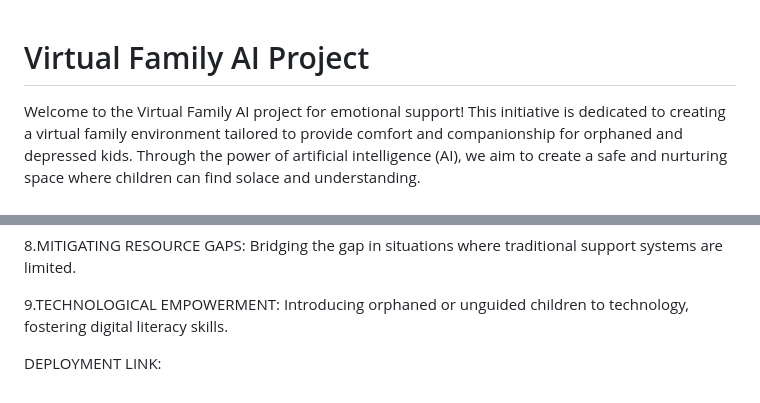
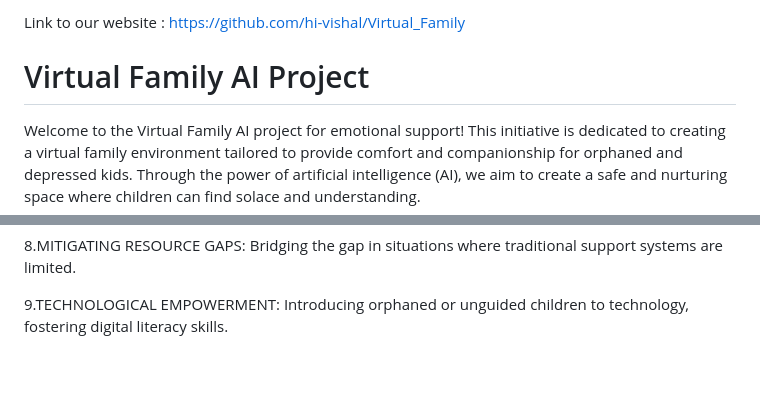
Before and after one commit to hi-vishal/Virtual_Family, a Markdown page: README.md, 2 parts joined by grey strips. Rendered like a GitHub page; blank space fills up the shorter version.

Commit message:
Update README.md
added deployment link

```diff
--- a/README.md
+++ b/README.md
@@ -1,3 +1,5 @@
+Link to our website : https://github.com/hi-vishal/Virtual_Family
+
 # Virtual Family AI Project
 
 Welcome to the Virtual Family AI project for emotional support! This initiative is dedicated to creating a virtual family environment tailored to provide comfort and companionship for orphaned and depressed kids. Through the power of artificial intelligence (AI), we aim to create a safe and nurturing space where children can find solace and understanding.
@@ -70,6 +72,3 @@ FUTURE TECH CHALLENGES:
 8.MITIGATING RESOURCE GAPS: Bridging the gap in situations where traditional support systems are limited.
 
 9.TECHNOLOGICAL EMPOWERMENT: Introducing orphaned or unguided children to technology, fostering digital literacy skills.
-
-
-DEPLOYMENT LINK:
```
Also changed, not shown: other parts of README.md (+1 -1 lines).
